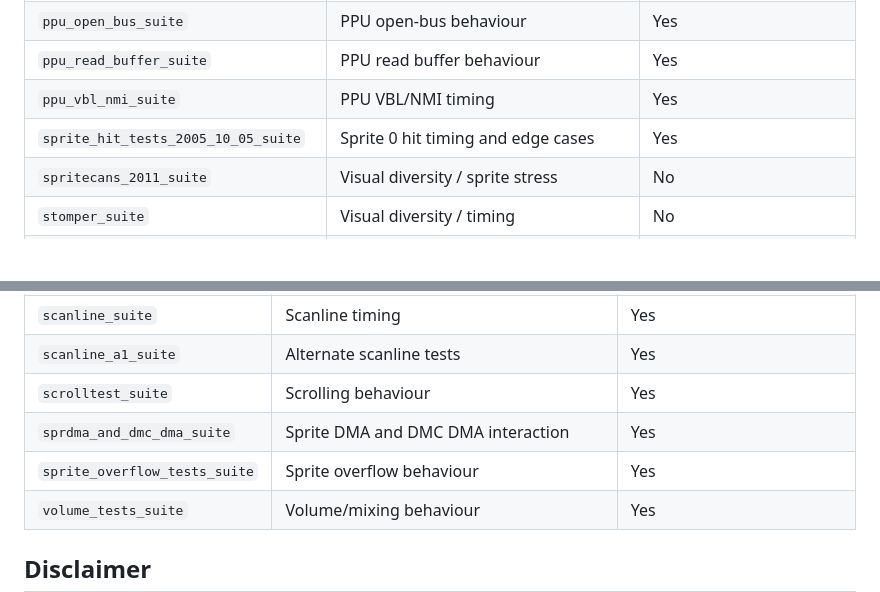
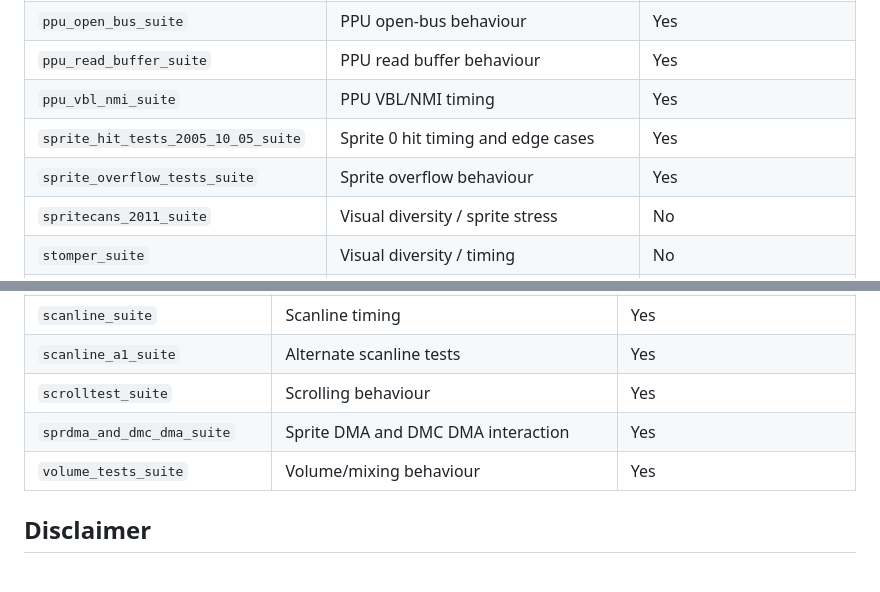
Before and after one commit to mikai233/nesium, a Markdown page: README.md, 2 parts joined by grey strips. GitHub-like rendering; blank space fills up the shorter version.

Commit message:
docs(readme): move sprite_overflow_tests_suite to passing list
- Mark sprite_overflow_tests_suite as passing in README now that it runs and passes in CI/tests

```diff
--- a/README.md
+++ b/README.md
@@ -94,6 +94,7 @@ Legend:
 | `ppu_read_buffer_suite`     | PPU read buffer behaviour                    | Yes                         |
 | `ppu_vbl_nmi_suite`         | PPU VBL/NMI timing                           | Yes                         |
 | `sprite_hit_tests_2005_10_05_suite` | Sprite 0 hit timing and edge cases           | Yes                         |
+| `sprite_overflow_tests_suite`        | Sprite overflow behaviour                    | Yes                         |
 | `spritecans_2011_suite`     | Visual diversity / sprite stress             | No                          |
 | `stomper_suite`             | Visual diversity / timing                    | No                          |
 | `tutor_suite`               | Visual diversity / reference demo            | No                          |
@@ -142,7 +143,6 @@ The following suites are currently marked with `#[ignore = "this test fails and
 | `scanline_a1_suite`                  | Alternate scanline tests                     | Yes                         |
 | `scrolltest_suite`                   | Scrolling behaviour                          | Yes                         |
 | `sprdma_and_dmc_dma_suite`           | Sprite DMA and DMC DMA interaction           | Yes                         |
-| `sprite_overflow_tests_suite`        | Sprite overflow behaviour                    | Yes                         |
 | `volume_tests_suite`                 | Volume/mixing behaviour                      | Yes                         |
 
 ## Disclaimer
```
